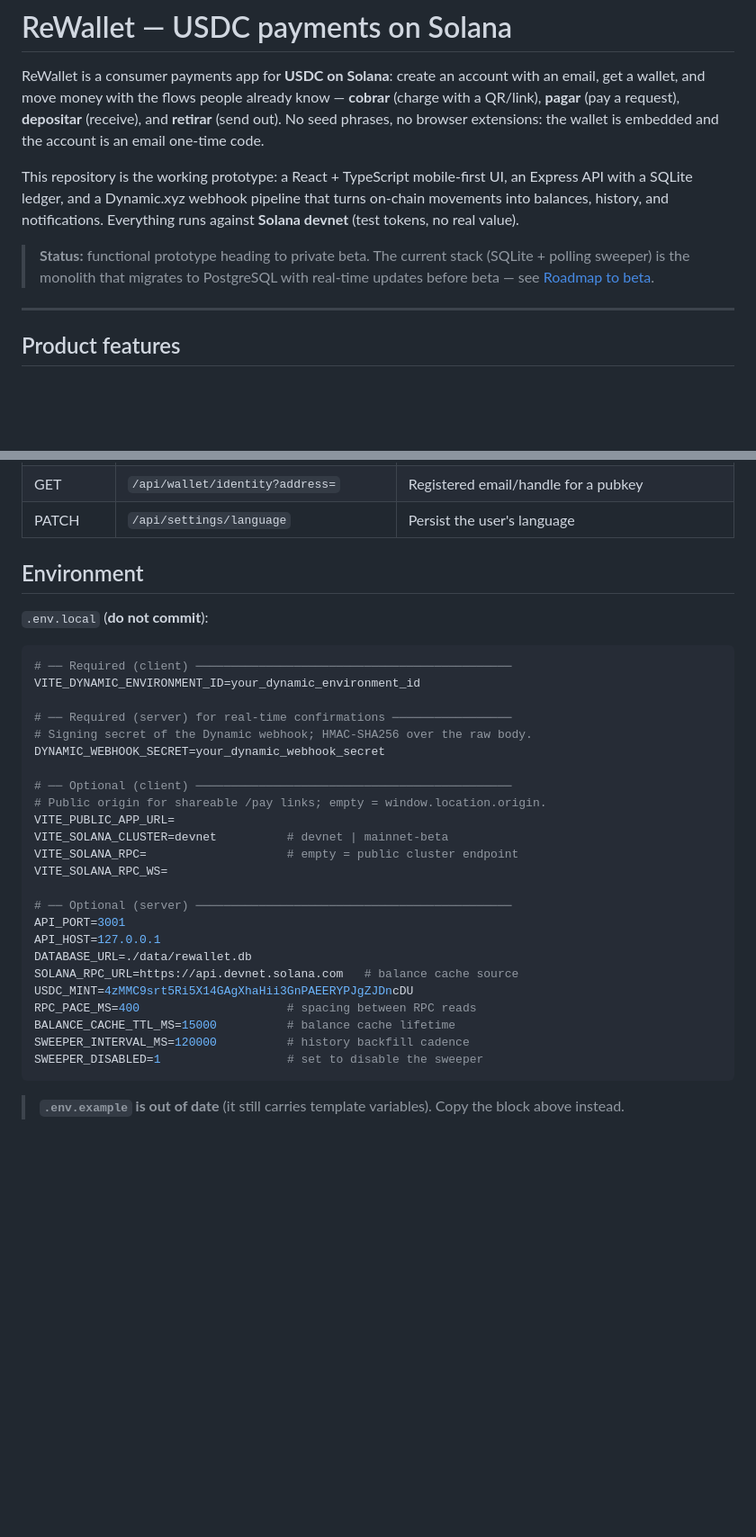
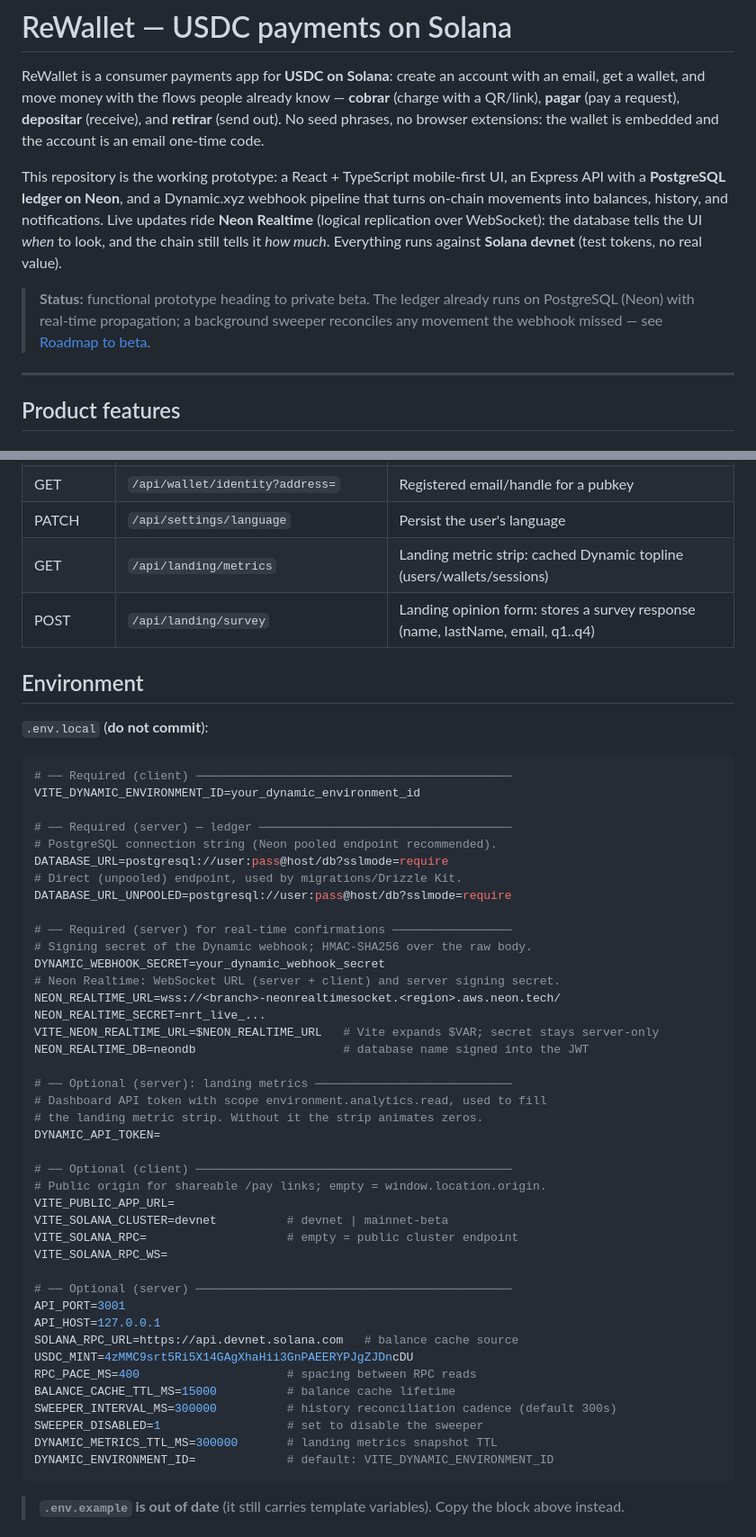
Before and after one commit to Re-Wallet/Prototype-UI-UX, a Markdown page: README.md, 2 parts joined by grey strips. Shown at 90% size. Rendered like a GitHub page; blank space fills up the shorter version.

````diff
--- a/README.md
+++ b/README.md
@@ -7,13 +7,17 @@ with an email, get a wallet, and move money with the flows people already know
 the wallet is embedded and the account is an email one-time code.
 
 This repository is the working prototype: a React + TypeScript mobile-first UI,
-an Express API with a SQLite ledger, and a Dynamic.xyz webhook pipeline that
-turns on-chain movements into balances, history, and notifications. Everything
-runs against **Solana devnet** (test tokens, no real value).
+an Express API with a **PostgreSQL ledger on Neon**, and a Dynamic.xyz webhook
+pipeline that turns on-chain movements into balances, history, and
+notifications. Live updates ride **Neon Realtime** (logical replication over
+WebSocket): the database tells the UI *when* to look, and the chain still tells
+it *how much*. Everything runs against **Solana devnet** (test tokens, no real
+value).
 
-> **Status:** functional prototype heading to private beta. The current stack
-> (SQLite + polling sweeper) is the monolith that migrates to PostgreSQL with
-> real-time updates before beta — see [Roadmap to beta](#roadmap-to-beta).
+> **Status:** functional prototype heading to private beta. The ledger already
+> runs on PostgreSQL (Neon) with real-time propagation; a background sweeper
+> reconciles any movement the webhook missed — see
+> [Roadmap to beta](#roadmap-to-beta).
 
 ---
 
@@ -368,6 +400,8 @@ app keeps working on-chain data alone.
 | GET/POST | `/api/wallet/contacts` | Address book read / save recipient |
 | GET | `/api/wallet/identity?address=` | Registered email/handle for a pubkey |
 | PATCH | `/api/settings/language` | Persist the user's language |
+| GET | `/api/landing/metrics` | Landing metric strip: cached Dynamic topline (users/wallets/sessions) |
+| POST | `/api/landing/survey` | Landing opinion form: stores a survey response (name, lastName, email, q1..q4) |
 
 ## Environment
 
@@ -377,9 +411,25 @@ app keeps working on-chain data alone.
 # ── Required (client) ─────────────────────────────────────────────
 VITE_DYNAMIC_ENVIRONMENT_ID=your_dynamic_environment_id
 
+# ── Required (server) — ledger ────────────────────────────────────
+# PostgreSQL connection string (Neon pooled endpoint recommended).
+DATABASE_URL=postgresql://user:pass@host/db?sslmode=require
+# Direct (unpooled) endpoint, used by migrations/Drizzle Kit.
+DATABASE_URL_UNPOOLED=postgresql://user:pass@host/db?sslmode=require
+
 # ── Required (server) for real-time confirmations ─────────────────
 # Signing secret of the Dynamic webhook; HMAC-SHA256 over the raw body.
 DYNAMIC_WEBHOOK_SECRET=your_dynamic_webhook_secret
+# Neon Realtime: WebSocket URL (server + client) and server signing secret.
+NEON_REALTIME_URL=wss://<branch>-neonrealtimesocket.<region>.aws.neon.tech/
+NEON_REALTIME_SECRET=nrt_live_...
+VITE_NEON_REALTIME_URL=$NEON_REALTIME_URL   # Vite expands $VAR; secret stays server-only
+NEON_REALTIME_DB=neondb                     # database name signed into the JWT
+
+# ── Optional (server): landing metrics ────────────────────────────
+# Dashboard API token with scope environment.analytics.read, used to fill
+# the landing metric strip. Without it the strip animates zeros.
+DYNAMIC_API_TOKEN=
 
 # ── Optional (client) ─────────────────────────────────────────────
 # Public origin for shareable /pay links; empty = window.location.origin.
@@ -391,13 +441,14 @@ VITE_SOLANA_RPC_WS=
 # ── Optional (server) ─────────────────────────────────────────────
 API_PORT=3001
 API_HOST=127.0.0.1
-DATABASE_URL=./data/rewallet.db
 SOLANA_RPC_URL=https://api.devnet.solana.com   # balance cache source
 USDC_MINT=4zMMC9srt5Ri5X14GAgXhaHii3GnPAEERYPJgZJDncDU
 RPC_PACE_MS=400                     # spacing between RPC reads
 BALANCE_CACHE_TTL_MS=15000          # balance cache lifetime
-SWEEPER_INTERVAL_MS=120000          # history backfill cadence
+SWEEPER_INTERVAL_MS=300000          # history reconciliation cadence (default 300s)
 SWEEPER_DISABLED=1                  # set to disable the sweeper
+DYNAMIC_METRICS_TTL_MS=300000       # landing metrics snapshot TTL
+DYNAMIC_ENVIRONMENT_ID=             # default: VITE_DYNAMIC_ENVIRONMENT_ID
 ```
 
 > **`.env.example` is out of date** (it still carries template variables).
````
Also changed, not shown: other parts of README.md (+62 -37 lines).
